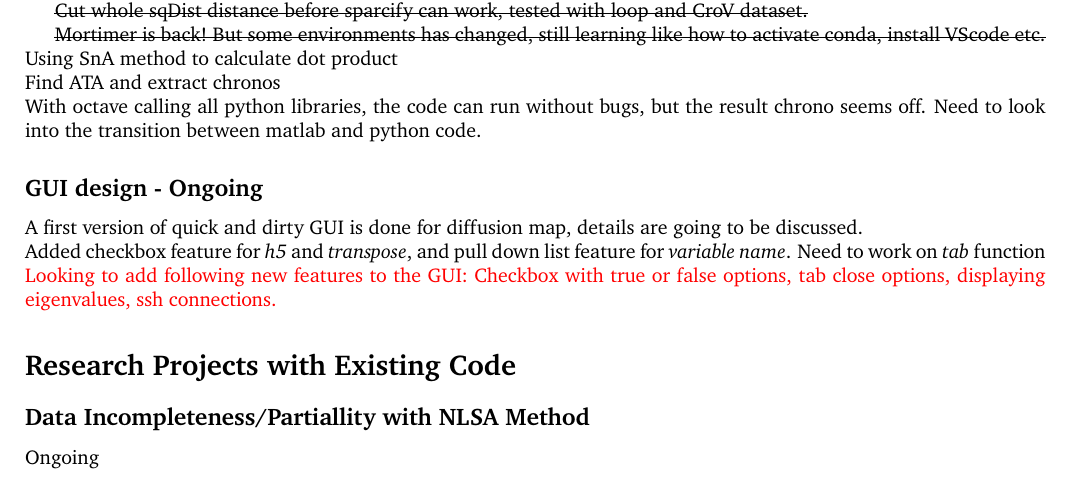
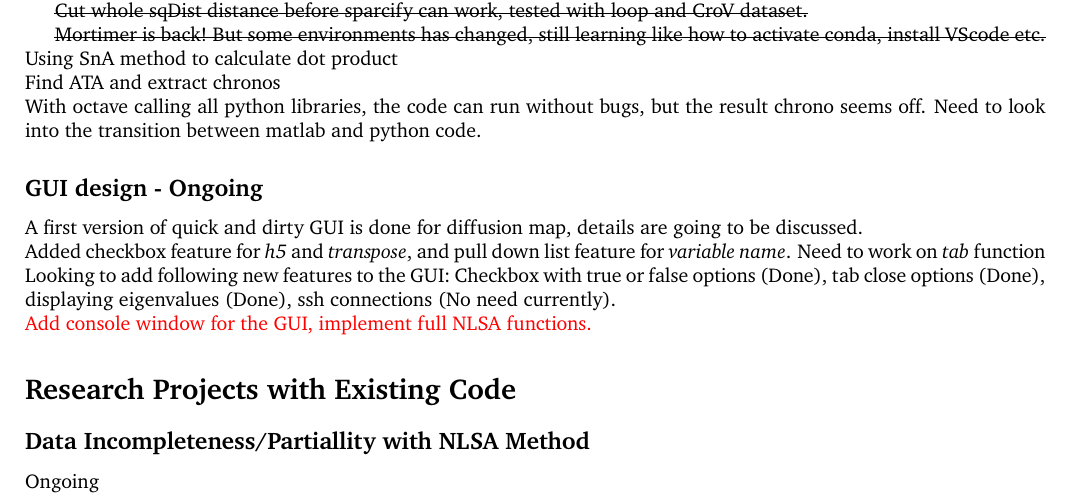
Before and after one commit to shahuang7/Git-test, a LaTeX document (report_tex/report.tex): part of the page, cut so that both start at the same text. Compiled offline with pdfLaTeX.

Commit message:
Report 1030

```diff
--- a/report_tex/report.tex
+++ b/report_tex/report.tex
@@ -58,8 +58,9 @@ A first version of quick and dirty GUI is done for diffusion map, details are go
 
 \noindent {Added checkbox feature for \textit{h5} and \textit{transpose}, and pull down list feature for \textit{variable name}. Need to work on \textit{tab} function}
 
-\noindent \textcolor{red}{Looking to add following new features to the GUI: Checkbox with true or false options, tab close options, displaying eigenvalues, ssh connections.}
+\noindent {Looking to add following new features to the GUI: Checkbox with true or false options (Done), tab close options (Done), displaying eigenvalues (Done), ssh connections (No need currently).}
 
+\noindent \textcolor{red}{Add console window for the GUI, implement full NLSA functions.}
 \section*{Research Projects with Existing Code}
 \subsection*{Data Incompleteness/Partiallity with NLSA Method}
 Ongoing
```
